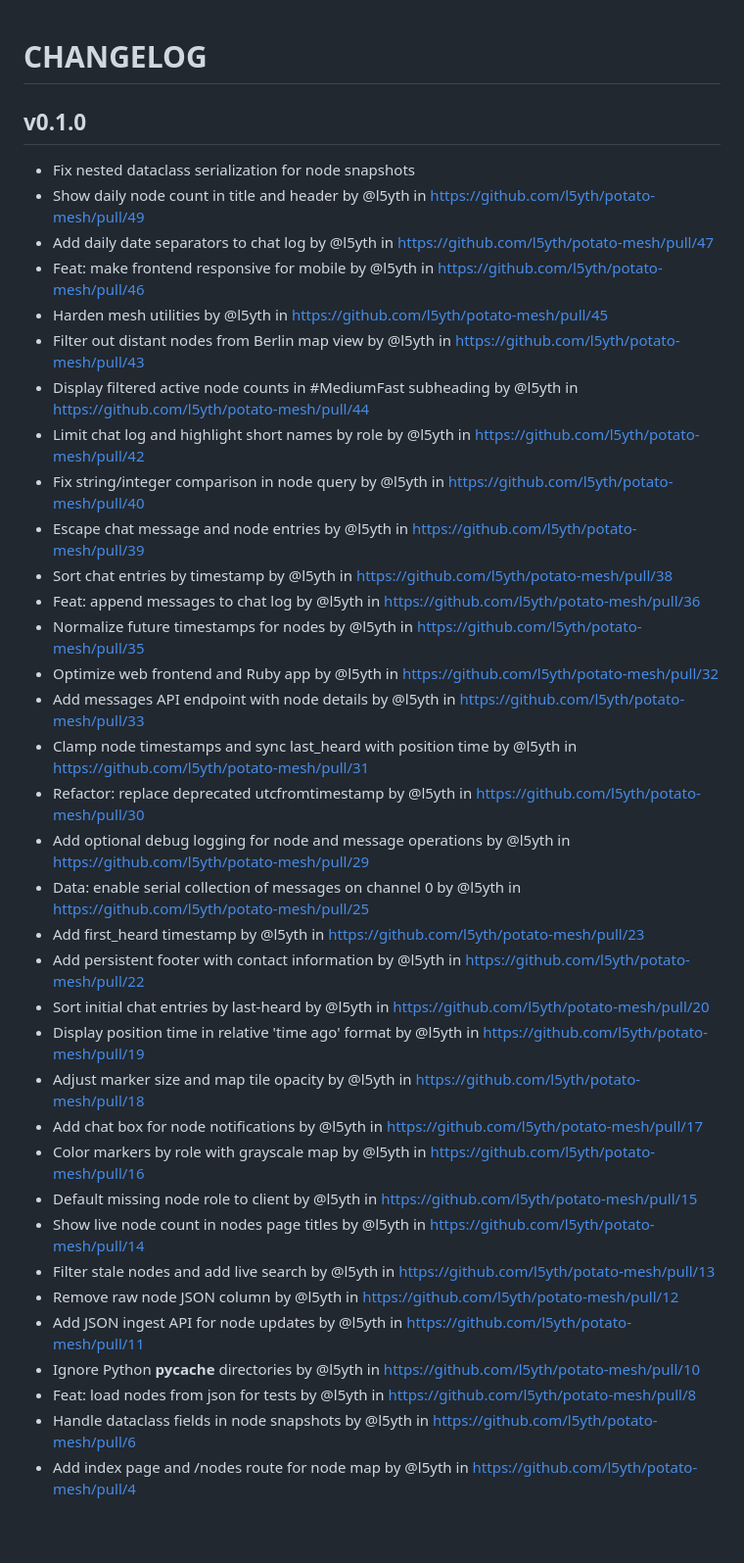
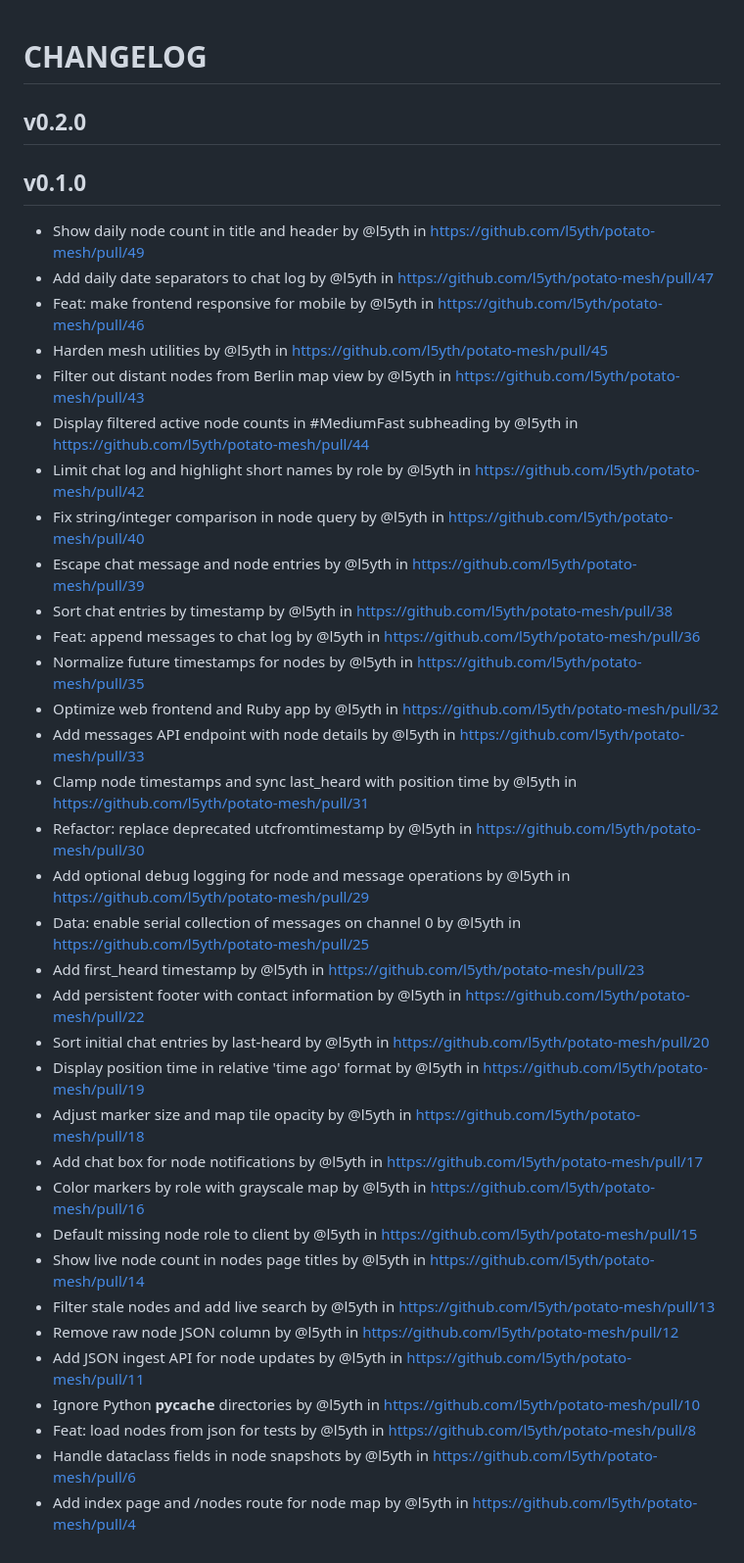
Before and after one commit to l5yth/potato-mesh, a Markdown page: CHANGELOG.md, the part around the change. Shown: that part at 98% size. Drawn GitHub-style.

```diff
--- a/CHANGELOG.md
+++ b/CHANGELOG.md
@@ -1,39 +1,40 @@
 # CHANGELOG
+
+## v0.2.0
 
 ## v0.1.0
 
-* Fix nested dataclass serialization for node snapshots
-* Show daily node count in title and header by @l5yth in https://github.com/l5yth/potato-mesh/pull/49
-* Add daily date separators to chat log by @l5yth in https://github.com/l5yth/potato-mesh/pull/47
-* Feat: make frontend responsive for mobile by @l5yth in https://github.com/l5yth/potato-mesh/pull/46
-* Harden mesh utilities by @l5yth in https://github.com/l5yth/potato-mesh/pull/45
-* Filter out distant nodes from Berlin map view by @l5yth in https://github.com/l5yth/potato-mesh/pull/43
-* Display filtered active node counts in #MediumFast subheading by @l5yth in https://github.com/l5yth/potato-mesh/pull/44
-* Limit chat log and highlight short names by role by @l5yth in https://github.com/l5yth/potato-mesh/pull/42
-* Fix string/integer comparison in node query by @l5yth in https://github.com/l5yth/potato-mesh/pull/40
-* Escape chat message and node entries by @l5yth in https://github.com/l5yth/potato-mesh/pull/39
-* Sort chat entries by timestamp by @l5yth in https://github.com/l5yth/potato-mesh/pull/38
-* Feat: append messages to chat log by @l5yth in https://github.com/l5yth/potato-mesh/pull/36
-* Normalize future timestamps for nodes by @l5yth in https://github.com/l5yth/potato-mesh/pull/35
-* Optimize web frontend and Ruby app by @l5yth in https://github.com/l5yth/potato-mesh/pull/32
-* Add messages API endpoint with node details by @l5yth in https://github.com/l5yth/potato-mesh/pull/33
-* Clamp node timestamps and sync last_heard with position time by @l5yth in https://github.com/l5yth/potato-mesh/pull/31
-* Refactor: replace deprecated utcfromtimestamp by @l5yth in https://github.com/l5yth/potato-mesh/pull/30
-* Add optional debug logging for node and message operations by @l5yth in https://github.com/l5yth/potato-mesh/pull/29
-* Data: enable serial collection of messages on channel 0 by @l5yth in https://github.com/l5yth/potato-mesh/pull/25
-* Add first_heard timestamp by @l5yth in https://github.com/l5yth/potato-mesh/pull/23
-* Add persistent footer with contact information by @l5yth in https://github.com/l5yth/potato-mesh/pull/22
-* Sort initial chat entries by last-heard by @l5yth in https://github.com/l5yth/potato-mesh/pull/20
-* Display position time in relative 'time ago' format by @l5yth in https://github.com/l5yth/potato-mesh/pull/19
-* Adjust marker size and map tile opacity by @l5yth in https://github.com/l5yth/potato-mesh/pull/18
-* Add chat box for node notifications by @l5yth in https://github.com/l5yth/potato-mesh/pull/17
-* Color markers by role with grayscale map by @l5yth in https://github.com/l5yth/potato-mesh/pull/16
-* Default missing node role to client by @l5yth in https://github.com/l5yth/potato-mesh/pull/15
-* Show live node count in nodes page titles by @l5yth in https://github.com/l5yth/potato-mesh/pull/14
-* Filter stale nodes and add live search by @l5yth in https://github.com/l5yth/potato-mesh/pull/13
-* Remove raw node JSON column by @l5yth in https://github.com/l5yth/potato-mesh/pull/12
-* Add JSON ingest API for node updates by @l5yth in https://github.com/l5yth/potato-mesh/pull/11
-* Ignore Python __pycache__ directories by @l5yth in https://github.com/l5yth/potato-mesh/pull/10
-* Feat: load nodes from json for tests by @l5yth in https://github.com/l5yth/potato-mesh/pull/8
-* Handle dataclass fields in node snapshots by @l5yth in https://github.com/l5yth/potato-mesh/pull/6
-* Add index page and /nodes route for node map by @l5yth in https://github.com/l5yth/potato-mesh/pull/4
+* Show daily node count in title and header by @l5yth in <https://github.com/l5yth/potato-mesh/pull/49>
+* Add daily date separators to chat log by @l5yth in <https://github.com/l5yth/potato-mesh/pull/47>
+* Feat: make frontend responsive for mobile by @l5yth in <https://github.com/l5yth/potato-mesh/pull/46>
+* Harden mesh utilities by @l5yth in <https://github.com/l5yth/potato-mesh/pull/45>
+* Filter out distant nodes from Berlin map view by @l5yth in <https://github.com/l5yth/potato-mesh/pull/43>
+* Display filtered active node counts in #MediumFast subheading by @l5yth in <https://github.com/l5yth/potato-mesh/pull/44>
+* Limit chat log and highlight short names by role by @l5yth in <https://github.com/l5yth/potato-mesh/pull/42>
+* Fix string/integer comparison in node query by @l5yth in <https://github.com/l5yth/potato-mesh/pull/40>
+* Escape chat message and node entries by @l5yth in <https://github.com/l5yth/potato-mesh/pull/39>
+* Sort chat entries by timestamp by @l5yth in <https://github.com/l5yth/potato-mesh/pull/38>
+* Feat: append messages to chat log by @l5yth in <https://github.com/l5yth/potato-mesh/pull/36>
+* Normalize future timestamps for nodes by @l5yth in <https://github.com/l5yth/potato-mesh/pull/35>
+* Optimize web frontend and Ruby app by @l5yth in <https://github.com/l5yth/potato-mesh/pull/32>
+* Add messages API endpoint with node details by @l5yth in <https://github.com/l5yth/potato-mesh/pull/33>
+* Clamp node timestamps and sync last_heard with position time by @l5yth in <https://github.com/l5yth/potato-mesh/pull/31>
+* Refactor: replace deprecated utcfromtimestamp by @l5yth in <https://github.com/l5yth/potato-mesh/pull/30>
+* Add optional debug logging for node and message operations by @l5yth in <https://github.com/l5yth/potato-mesh/pull/29>
+* Data: enable serial collection of messages on channel 0 by @l5yth in <https://github.com/l5yth/potato-mesh/pull/25>
+* Add first_heard timestamp by @l5yth in <https://github.com/l5yth/potato-mesh/pull/23>
+* Add persistent footer with contact information by @l5yth in <https://github.com/l5yth/potato-mesh/pull/22>
+* Sort initial chat entries by last-heard by @l5yth in <https://github.com/l5yth/potato-mesh/pull/20>
+* Display position time in relative 'time ago' format by @l5yth in <https://github.com/l5yth/potato-mesh/pull/19>
+* Adjust marker size and map tile opacity by @l5yth in <https://github.com/l5yth/potato-mesh/pull/18>
+* Add chat box for node notifications by @l5yth in <https://github.com/l5yth/potato-mesh/pull/17>
+* Color markers by role with grayscale map by @l5yth in <https://github.com/l5yth/potato-mesh/pull/16>
+* Default missing node role to client by @l5yth in <https://github.com/l5yth/potato-mesh/pull/15>
+* Show live node count in nodes page titles by @l5yth in <https://github.com/l5yth/potato-mesh/pull/14>
+* Filter stale nodes and add live search by @l5yth in <https://github.com/l5yth/potato-mesh/pull/13>
+* Remove raw node JSON column by @l5yth in <https://github.com/l5yth/potato-mesh/pull/12>
+* Add JSON ingest API for node updates by @l5yth in <https://github.com/l5yth/potato-mesh/pull/11>
+* Ignore Python __pycache__ directories by @l5yth in <https://github.com/l5yth/potato-mesh/pull/10>
+* Feat: load nodes from json for tests by @l5yth in <https://github.com/l5yth/potato-mesh/pull/8>
+* Handle dataclass fields in node snapshots by @l5yth in <https://github.com/l5yth/potato-mesh/pull/6>
+* Add index page and /nodes route for node map by @l5yth in <https://github.com/l5yth/potato-mesh/pull/4>
```
Also changed, not shown: README.md (+66 -67 lines), scrot-0.2.png (added), 2 other files.
